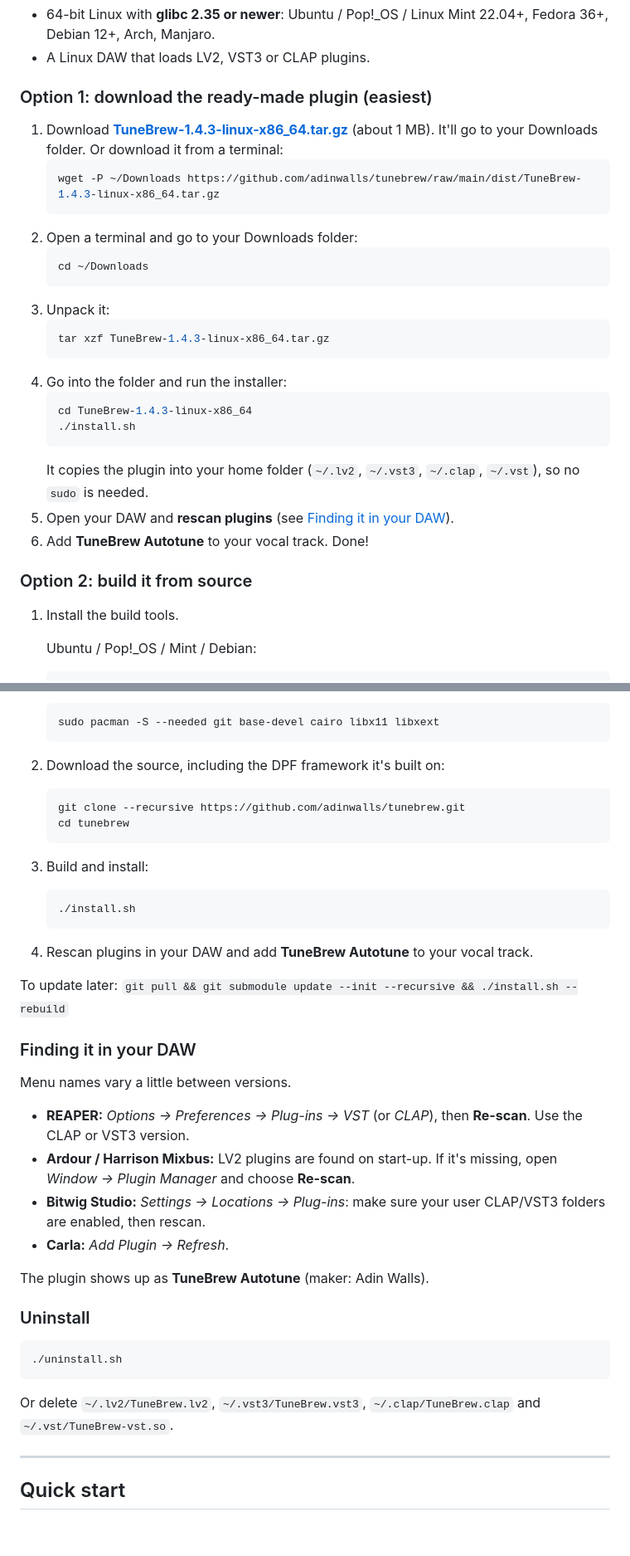
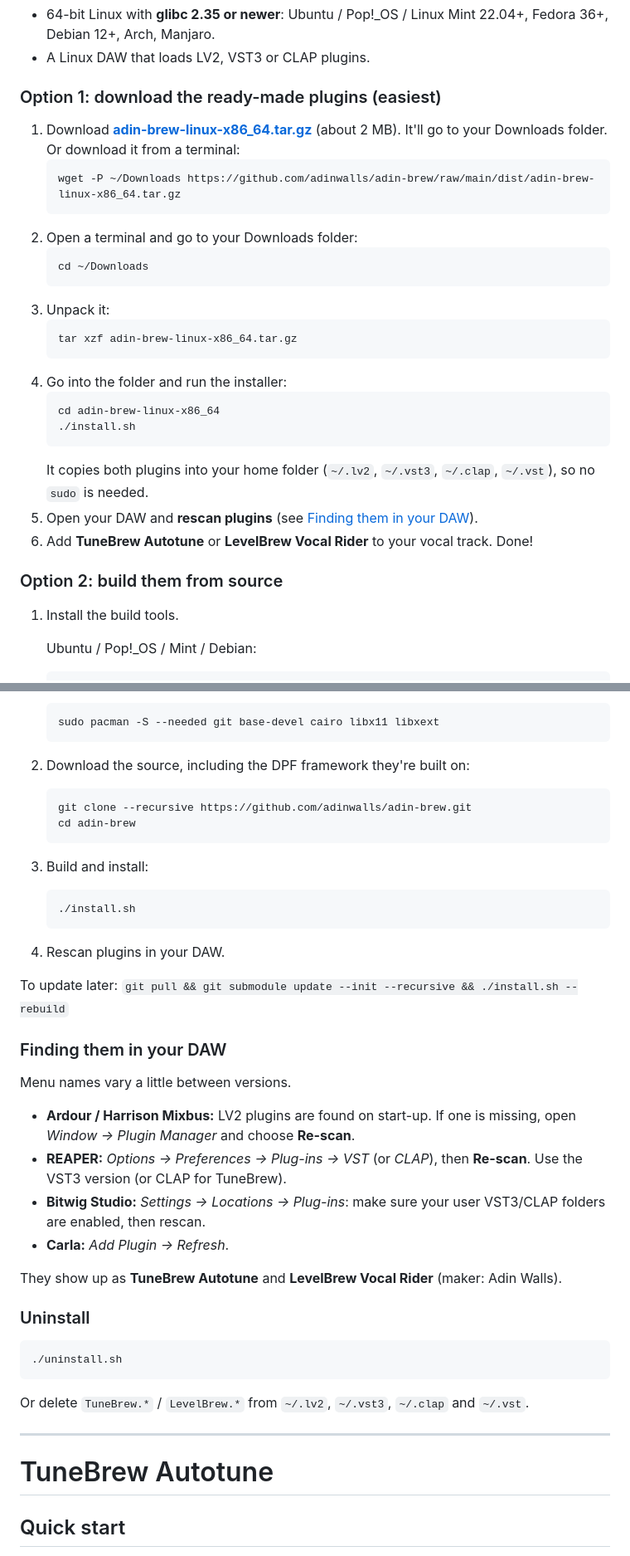
Before and after one commit to adinwalls/adin-brew, a Markdown page: README.md, 2 parts joined by grey strips. Shown at 83% size. Drawn GitHub-style; blank space fills up the shorter version.

````diff
--- a/README.md
+++ b/README.md
@@ -17,12 +20,12 @@ Real-time vocal pitch correction for Linux. Tune hard and still sound human: it
 - 64-bit Linux with **glibc 2.35 or newer**: Ubuntu / Pop!_OS / Linux Mint 22.04+, Fedora 36+, Debian 12+, Arch, Manjaro.
 - A Linux DAW that loads LV2, VST3 or CLAP plugins.
 
-### Option 1: download the ready-made plugin (easiest)
+### Option 1: download the ready-made plugins (easiest)
 
-1. Download **[TuneBrew-1.4.3-linux-x86_64.tar.gz](https://github.com/adinwalls/tunebrew/raw/main/dist/TuneBrew-1.4.3-linux-x86_64.tar.gz)** (about 1 MB). It'll go to your Downloads folder.
+1. Download **[adin-brew-linux-x86_64.tar.gz](https://github.com/adinwalls/adin-brew/raw/main/dist/adin-brew-linux-x86_64.tar.gz)** (about 2 MB). It'll go to your Downloads folder.
    Or download it from a terminal:
    ```bash
-   wget -P ~/Downloads https://github.com/adinwalls/tunebrew/raw/main/dist/TuneBrew-1.4.3-linux-x86_64.tar.gz
+   wget -P ~/Downloads https://github.com/adinwalls/adin-brew/raw/main/dist/adin-brew-linux-x86_64.tar.gz
    ```
 2. Open a terminal and go to your Downloads folder:
    ```bash
@@ -30,18 +33,18 @@ Real-time vocal pitch correction for Linux. Tune hard and still sound human: it
    ```
 3. Unpack it:
    ```bash
-   tar xzf TuneBrew-1.4.3-linux-x86_64.tar.gz
+   tar xzf adin-brew-linux-x86_64.tar.gz
    ```
 4. Go into the folder and run the installer:
    ```bash
-   cd TuneBrew-1.4.3-linux-x86_64
+   cd adin-brew-linux-x86_64
    ./install.sh
    ```
-   It copies the plugin into your home folder (`~/.lv2`, `~/.vst3`, `~/.clap`, `~/.vst`), so no `sudo` is needed.
-5. Open your DAW and **rescan plugins** (see [Finding it in your DAW](#finding-it-in-your-daw)).
-6. Add **TuneBrew Autotune** to your vocal track. Done!
+   It copies both plugins into your home folder (`~/.lv2`, `~/.vst3`, `~/.clap`, `~/.vst`), so no `sudo` is needed.
+5. Open your DAW and **rescan plugins** (see [Finding them in your DAW](#finding-them-in-your-daw)).
+6. Add **TuneBrew Autotune** or **LevelBrew Vocal Rider** to your vocal track. Done!
 
-### Option 2: build it from source
+### Option 2: build them from source
 
 1. Install the build tools.
 
@@ -57,38 +60,40 @@ Real-time vocal pitch correction for Linux. Tune hard and still sound human: it
    ```bash
    sudo pacman -S --needed git base-devel cairo libx11 libxext
    ```
-2. Download the source, including the DPF framework it's built on:
+2. Download the source, including the DPF framework they're built on:
    ```bash
-   git clone --recursive https://github.com/adinwalls/tunebrew.git
-   cd tunebrew
+   git clone --recursive https://github.com/adinwalls/adin-brew.git
+   cd adin-brew
    ```
 3. Build and install:
    ```bash
    ./install.sh
    ```
-4. Rescan plugins in your DAW and add **TuneBrew Autotune** to your vocal track.
+4. Rescan plugins in your DAW.
 
 To update later: `git pull && git submodule update --init --recursive && ./install.sh --rebuild`
 
-### Finding it in your DAW
+### Finding them in your DAW
 
 Menu names vary a little between versions.
 
-- **REAPER:** *Options → Preferences → Plug-ins → VST* (or *CLAP*), then **Re-scan**. Use the CLAP or VST3 version.
-- **Ardour / Harrison Mixbus:** LV2 plugins are found on start-up. If it's missing, open *Window → Plugin Manager* and choose **Re-scan**.
-- **Bitwig Studio:** *Settings → Locations → Plug-ins*: make sure your user CLAP/VST3 folders are enabled, then rescan.
+- **Ardour / Harrison Mixbus:** LV2 plugins are found on start-up. If one is missing, open *Window → Plugin Manager* and choose **Re-scan**.
+- **REAPER:** *Options → Preferences → Plug-ins → VST* (or *CLAP*), then **Re-scan**. Use the VST3 version (or CLAP for TuneBrew).
+- **Bitwig Studio:** *Settings → Locations → Plug-ins*: make sure your user VST3/CLAP folders are enabled, then rescan.
 - **Carla:** *Add Plugin → Refresh*.
 
-The plugin shows up as **TuneBrew Autotune** (maker: Adin Walls).
+They show up as **TuneBrew Autotune** and **LevelBrew Vocal Rider** (maker: Adin Walls).
 
 ### Uninstall
 
 ```bash
 ./uninstall.sh
 ```
-Or delete `~/.lv2/TuneBrew.lv2`, `~/.vst3/TuneBrew.vst3`, `~/.clap/TuneBrew.clap` and `~/.vst/TuneBrew-vst.so`.
+Or delete `TuneBrew.*` / `LevelBrew.*` from `~/.lv2`, `~/.vst3`, `~/.clap` and `~/.vst`.
 
 ---
+
+# TuneBrew Autotune
 
 ## Quick start
 
````
Also changed, not shown: other parts of README.md (+73 -6 lines), docs/levelbrew.png (added), 17 other files.
